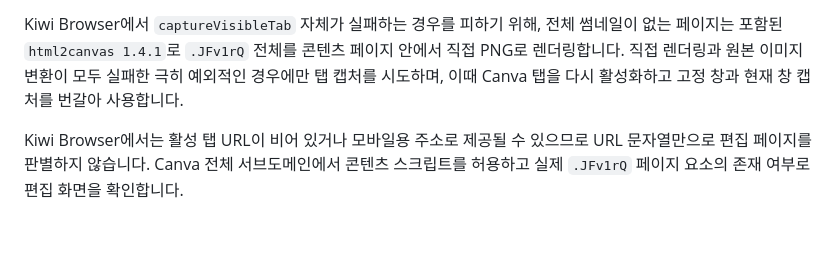
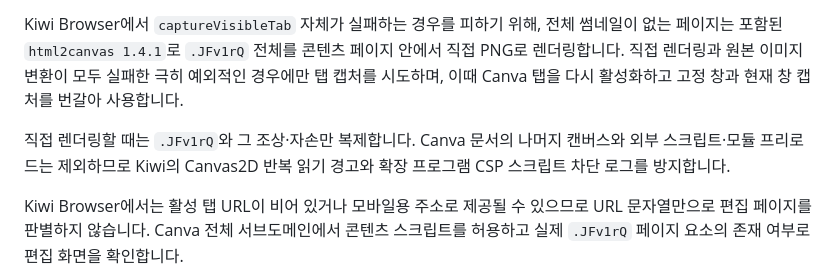
Before and after one commit to KKomaProgrammer/canva-design-score, a Markdown page: README.md, the part around the change. Drawn GitHub-style; blank space fills up the shorter version.

Commit message:
Prevent Canva CSP clone errors in README.md

```diff
--- a/README.md
+++ b/README.md
@@ -34,6 +34,8 @@ Canva 프레젠테이션의 각 슬라이드를 브라우저에서 PNG로 캡처
 
 Kiwi Browser에서 `captureVisibleTab` 자체가 실패하는 경우를 피하기 위해, 전체 썸네일이 없는 페이지는 포함된 `html2canvas 1.4.1`로 `.JFv1rQ` 전체를 콘텐츠 페이지 안에서 직접 PNG로 렌더링합니다. 직접 렌더링과 원본 이미지 변환이 모두 실패한 극히 예외적인 경우에만 탭 캡처를 시도하며, 이때 Canva 탭을 다시 활성화하고 고정 창과 현재 창 캡처를 번갈아 사용합니다.
 
+직접 렌더링할 때는 `.JFv1rQ`와 그 조상·자손만 복제합니다. Canva 문서의 나머지 캔버스와 외부 스크립트·모듈 프리로드는 제외하므로 Kiwi의 Canvas2D 반복 읽기 경고와 확장 프로그램 CSP 스크립트 차단 로그를 방지합니다.
+
 Kiwi Browser에서는 활성 탭 URL이 비어 있거나 모바일용 주소로 제공될 수 있으므로 URL 문자열만으로 편집 페이지를 판별하지 않습니다. Canva 전체 서브도메인에서 콘텐츠 스크립트를 허용하고 실제 `.JFv1rQ` 페이지 요소의 존재 여부로 편집 화면을 확인합니다.
 
 현재 활성 탭이 `chrome://`, `devtools://`, `edge://`, `about:` 같은 브라우저 내부 페이지이면 DOM 주입이나 화면 캡처를 시도하지 않고 분석을 건너뜁니다. Canva 디자인 편집 탭으로 이동한 뒤 다시 실행해야 합니다.
```
